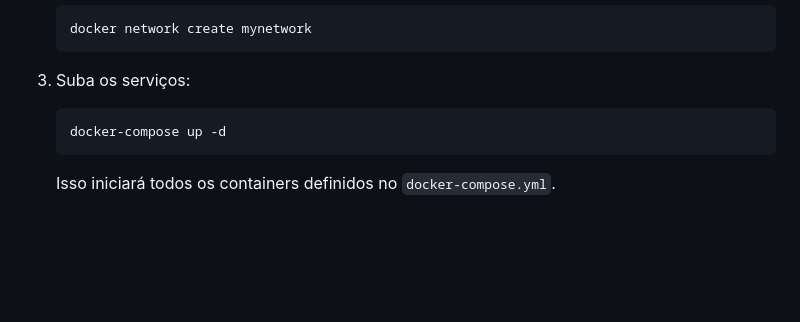
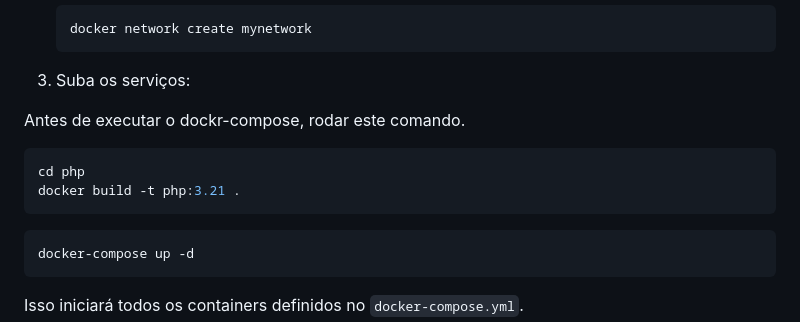
Before and after one commit to AnalistaOficial/e-docker-1.0, a Markdown page: README.md, the part around the change. Rendered like a GitHub page; blank space fills up the shorter version.

Commit message:
Commit em README - 005

````diff
--- a/README.md
+++ b/README.md
@@ -84,6 +84,12 @@ docker network create mynetwork
 
 3. Suba os serviços:
 
+Antes de executar o dockr-compose, rodar este comando.
+   ```bash
+   cd php
+   docker build -t php:3.21 .
+   ```
+
    ```bash
    docker-compose up -d
    ```
````
